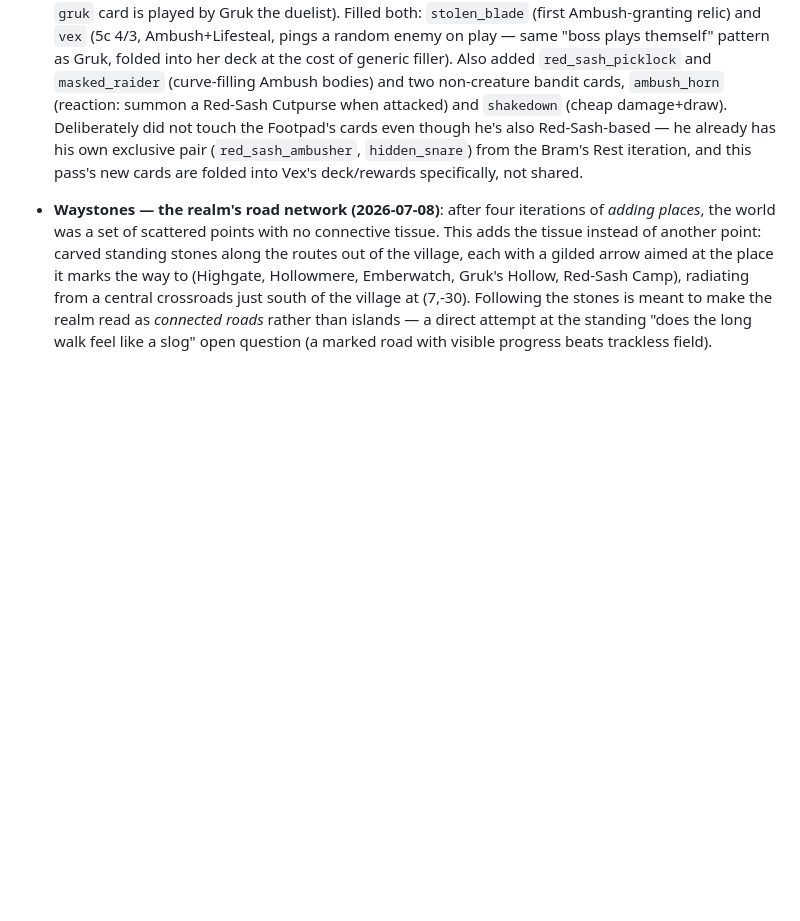
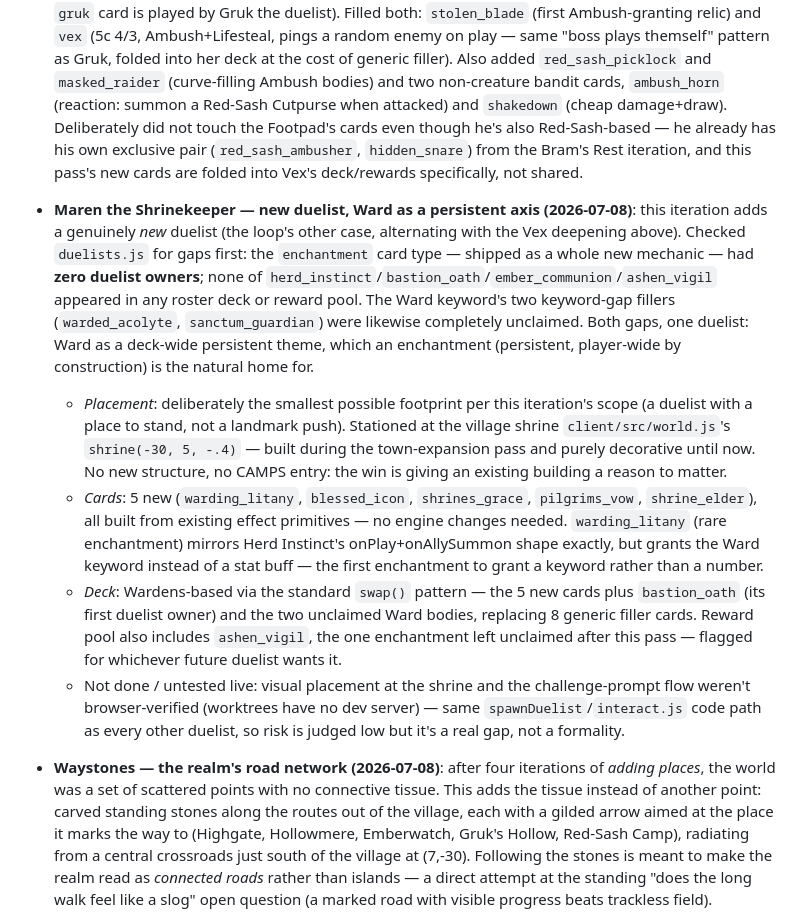
Before and after one commit to msholty-fd/tcg-mmo, a Markdown page: .claude/DESIGN.md, the part around the change. Rendered like a GitHub page; blank space fills up the shorter version.

Commit message:
docs: DESIGN.md entry for Maren the Shrinekeeper

```diff
--- a/.claude/DESIGN.md
+++ b/.claude/DESIGN.md
@@ -343,6 +343,39 @@ considered and rejected.
   Bram's Rest iteration, and this pass's new cards are folded into Vex's
   deck/rewards specifically, not shared.
 
+- **Maren the Shrinekeeper — new duelist, Ward as a persistent axis
+  (2026-07-08)**: this iteration adds a genuinely *new* duelist (the
+  loop's other case, alternating with the Vex deepening above). Checked
+  `duelists.js` for gaps first: the `enchantment` card type — shipped as
+  a whole new mechanic — had **zero duelist owners**; none of
+  `herd_instinct`/`bastion_oath`/`ember_communion`/`ashen_vigil` appeared
+  in any roster deck or reward pool. The Ward keyword's two keyword-gap
+  fillers (`warded_acolyte`, `sanctum_guardian`) were likewise completely
+  unclaimed. Both gaps, one duelist: Ward as a deck-wide persistent theme,
+  which an enchantment (persistent, player-wide by construction) is the
+  natural home for.
+  - *Placement*: deliberately the smallest possible footprint per this
+    iteration's scope (a duelist with a place to stand, not a landmark
+    push). Stationed at the village shrine `client/src/world.js`'s
+    `shrine(-30, 5, -.4)` — built during the town-expansion pass and
+    purely decorative until now. No new structure, no CAMPS entry: the
+    win is giving an existing building a reason to matter.
+  - *Cards*: 5 new (`warding_litany`, `blessed_icon`, `shrines_grace`,
+    `pilgrims_vow`, `shrine_elder`), all built from existing effect
+    primitives — no engine changes needed. `warding_litany` (rare
+    enchantment) mirrors Herd Instinct's onPlay+onAllySummon shape
+    exactly, but grants the Ward keyword instead of a stat buff — the
+    first enchantment to grant a keyword rather than a number.
+  - *Deck*: Wardens-based via the standard `swap()` pattern — the 5 new
+    cards plus `bastion_oath` (its first duelist owner) and the two
+    unclaimed Ward bodies, replacing 8 generic filler cards. Reward pool
+    also includes `ashen_vigil`, the one enchantment left unclaimed after
+    this pass — flagged for whichever future duelist wants it.
+  - Not done / untested live: visual placement at the shrine and the
+    challenge-prompt flow weren't browser-verified (worktrees have no dev
+    server) — same `spawnDuelist`/`interact.js` code path as every other
+    duelist, so risk is judged low but it's a real gap, not a formality.
+
 - **Waystones — the realm's road network (2026-07-08)**: after four
   iterations of *adding places*, the world was a set of scattered points
   with no connective tissue. This adds the tissue instead of another point:
```
